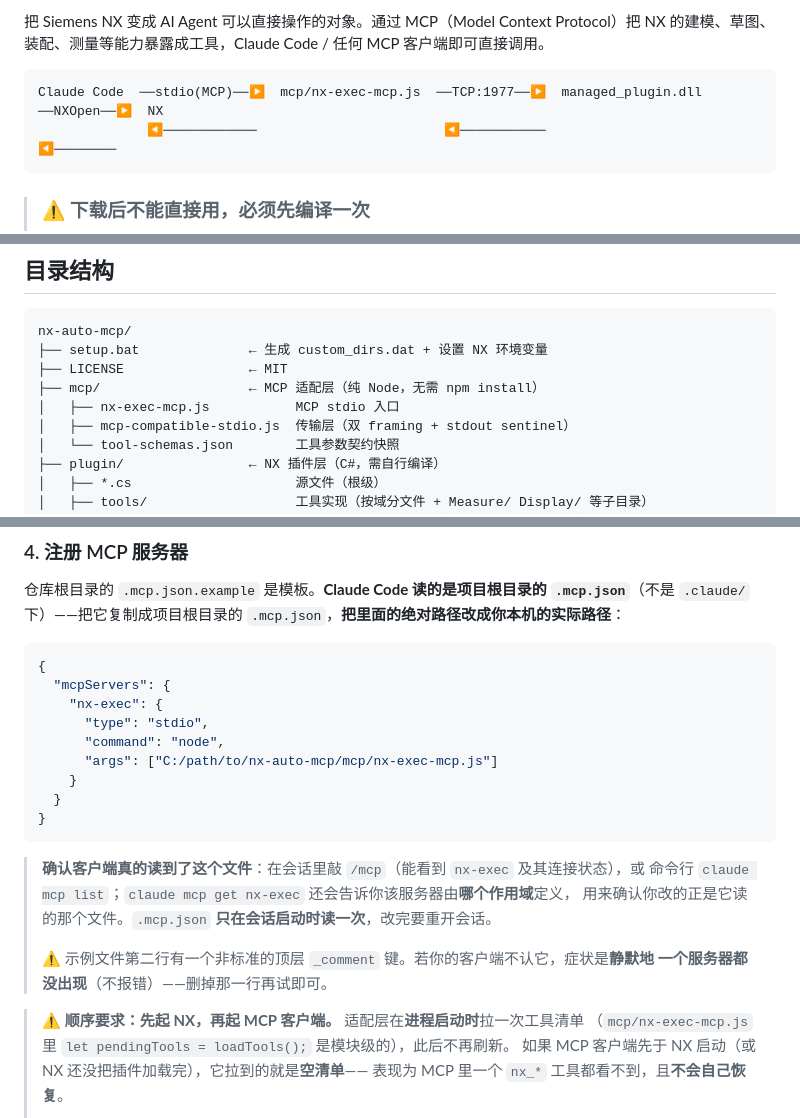
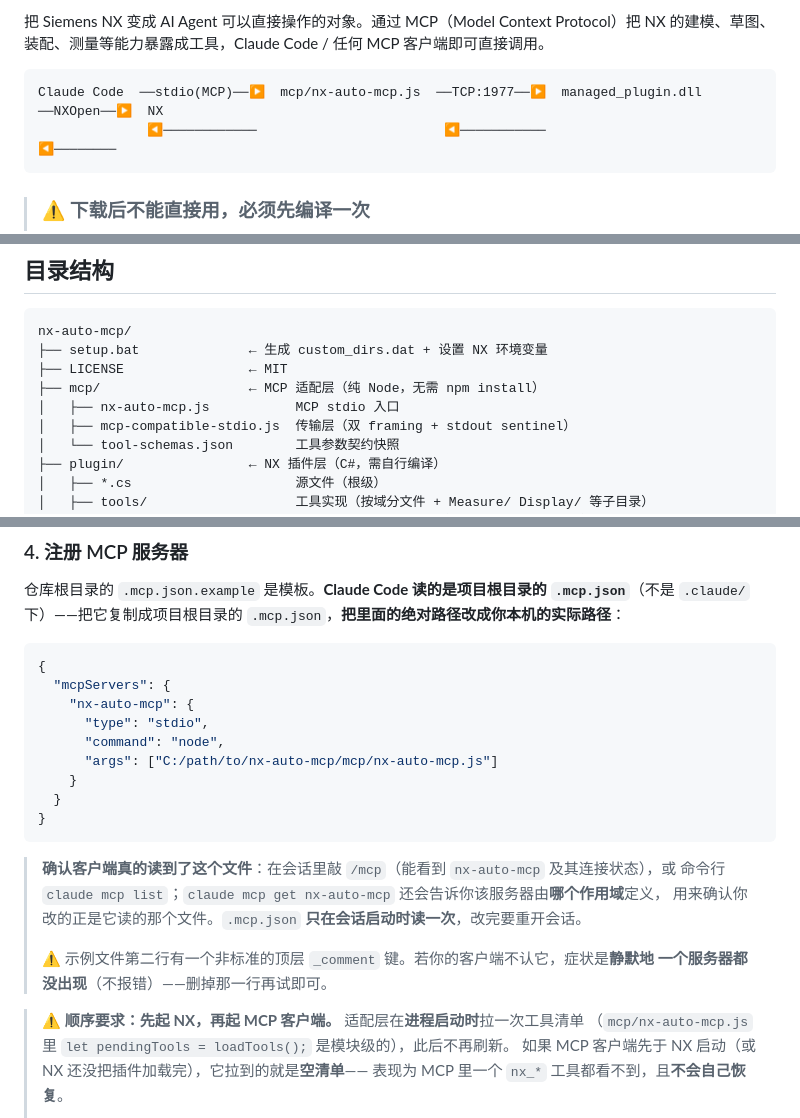
Before and after one commit to cyw2527/nx-auto-mcp, a Markdown page: README.zh.md, 3 parts joined by grey strips. GitHub-like rendering.

Commit message:
fix: replace all nx-exec references with nx-auto-mcp in README.zh.md

````diff
--- a/README.zh.md
+++ b/README.zh.md
@@ -12,7 +12,7 @@
 把 Siemens NX 变成 AI Agent 可以直接操作的对象。通过 MCP（Model Context Protocol）把 NX 的建模、草图、装配、测量等能力暴露成工具，Claude Code / 任何 MCP 客户端即可直接调用。
 
 ```
-Claude Code  ──stdio(MCP)──▶  mcp/nx-exec-mcp.js  ──TCP:1977──▶  managed_plugin.dll  ──NXOpen──▶  NX
+Claude Code  ──stdio(MCP)──▶  mcp/nx-auto-mcp.js  ──TCP:1977──▶  managed_plugin.dll  ──NXOpen──▶  NX
               ◀────────────                        ◀───────────                     ◀────────
 ```
 
@@ -35,7 +35,7 @@ nx-auto-mcp/
 ├── setup.bat              ← 生成 custom_dirs.dat + 设置 NX 环境变量
 ├── LICENSE                ← MIT
 ├── mcp/                   ← MCP 适配层（纯 Node，无需 npm install）
-│   ├── nx-exec-mcp.js           MCP stdio 入口
+│   ├── nx-auto-mcp.js           MCP stdio 入口
 │   ├── mcp-compatible-stdio.js  传输层（双 framing + stdout sentinel）
 │   └── tool-schemas.json        工具参数契约快照
 ├── plugin/                ← NX 插件层（C#，需自行编译）
@@ -148,24 +148,24 @@ cd ..
 ```json
 {
   "mcpServers": {
-    "nx-exec": {
+    "nx-auto-mcp": {
       "type": "stdio",
       "command": "node",
-      "args": ["C:/path/to/nx-auto-mcp/mcp/nx-exec-mcp.js"]
+      "args": ["C:/path/to/nx-auto-mcp/mcp/nx-auto-mcp.js"]
     }
   }
 }
 ```
 
-> **确认客户端真的读到了这个文件**：在会话里敲 `/mcp`（能看到 `nx-exec` 及其连接状态），或
-> 命令行 `claude mcp list`；`claude mcp get nx-exec` 还会告诉你该服务器由**哪个作用域**定义，
+> **确认客户端真的读到了这个文件**：在会话里敲 `/mcp`（能看到 `nx-auto-mcp` 及其连接状态），或
+> 命令行 `claude mcp list`；`claude mcp get nx-auto-mcp` 还会告诉你该服务器由**哪个作用域**定义，
 > 用来确认你改的正是它读的那个文件。`.mcp.json` **只在会话启动时读一次**，改完要重开会话。
 >
 > ⚠️ 示例文件第二行有一个非标准的顶层 `_comment` 键。若你的客户端不认它，症状是**静默地
 > 一个服务器都没出现**（不报错）——删掉那一行再试即可。
 
 > ⚠️ **顺序要求：先起 NX，再起 MCP 客户端。** 适配层在**进程启动时**拉一次工具清单
-> （`mcp/nx-exec-mcp.js` 里 `let pendingTools = loadTools();` 是模块级的），此后不再刷新。
+> （`mcp/nx-auto-mcp.js` 里 `let pendingTools = loadTools();` 是模块级的），此后不再刷新。
 > 如果 MCP 客户端先于 NX 启动（或 NX 还没把插件加载完），它拉到的就是**空清单**——
 > 表现为 MCP 里一个 `nx_*` 工具都看不到，且**不会自己恢复**。
 >
````
Also changed, not shown: other parts of README.zh.md (+1 -1 lines).
